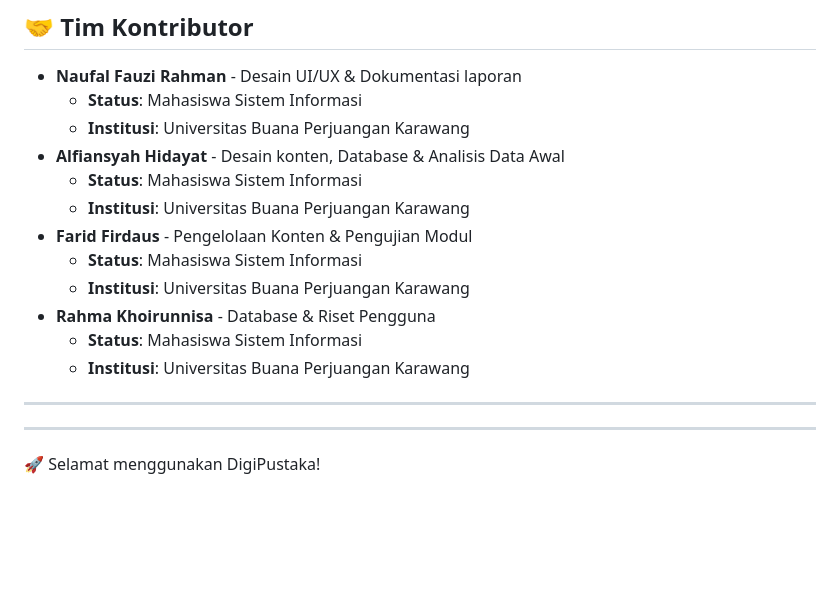
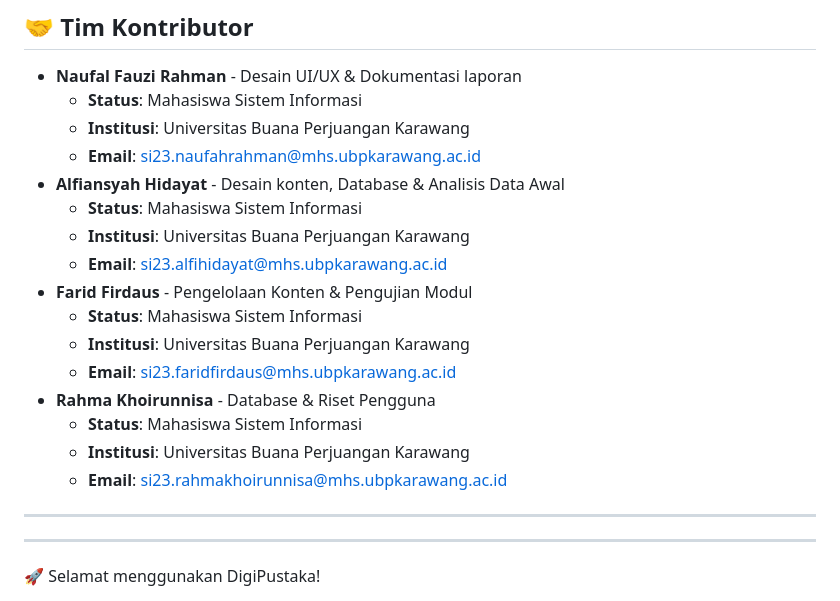
Before and after one commit to kidinggg/DigiPustaka, a Markdown page: README.md, the part around the change. Drawn GitHub-style; blank space fills up the shorter version.

```diff
--- a/README.md
+++ b/README.md
@@ -173,15 +173,19 @@ python app.py
 * **Naufal Fauzi Rahman** - Desain UI/UX & Dokumentasi laporan
     * **Status**: Mahasiswa Sistem Informasi
     * **Institusi**: Universitas Buana Perjuangan Karawang
+    * **Email**: [si23.naufahrahman@mhs.ubpkarawang.ac.id](mailto:si23.naufahrahman@mhs.ubpkarawang.ac.id)
 * **Alfiansyah Hidayat** - Desain konten,  Database & Analisis Data Awal
     * **Status**: Mahasiswa Sistem Informasi
     * **Institusi**: Universitas Buana Perjuangan Karawang
+    * **Email**: [si23.alfihidayat@mhs.ubpkarawang.ac.id](mailto:si23.alfihidayat@mhs.ubpkarawang.ac.id)
 * **Farid Firdaus** - Pengelolaan Konten & Pengujian Modul
     * **Status**: Mahasiswa Sistem Informasi
     * **Institusi**: Universitas Buana Perjuangan Karawang
+    * **Email**: [si23.faridfirdaus@mhs.ubpkarawang.ac.id](mailto:si23.faridfirdaus@mhs.ubpkarawang.ac.id)
 * **Rahma Khoirunnisa** - Database & Riset Pengguna
     * **Status**: Mahasiswa Sistem Informasi
     * **Institusi**: Universitas Buana Perjuangan Karawang
+    * **Email**: [si23.rahmakhoirunnisa@mhs.ubpkarawang.ac.id](mailto:si23.rahmakhoirunnisa@mhs.ubpkarawang.ac.id)
 
 ---
 
```
